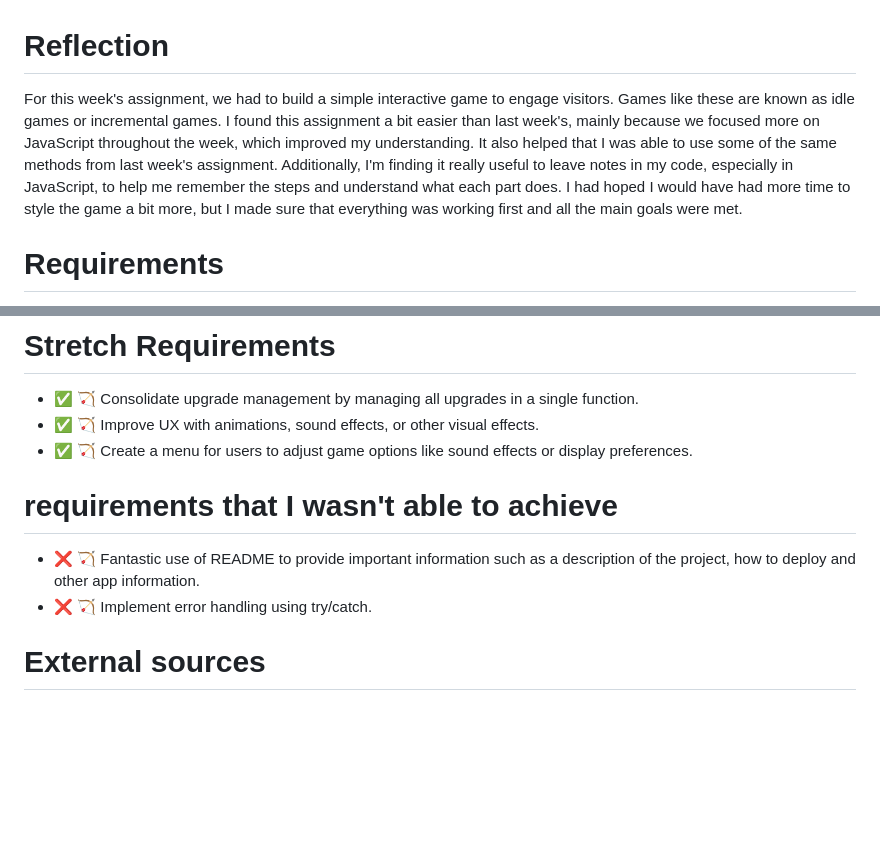
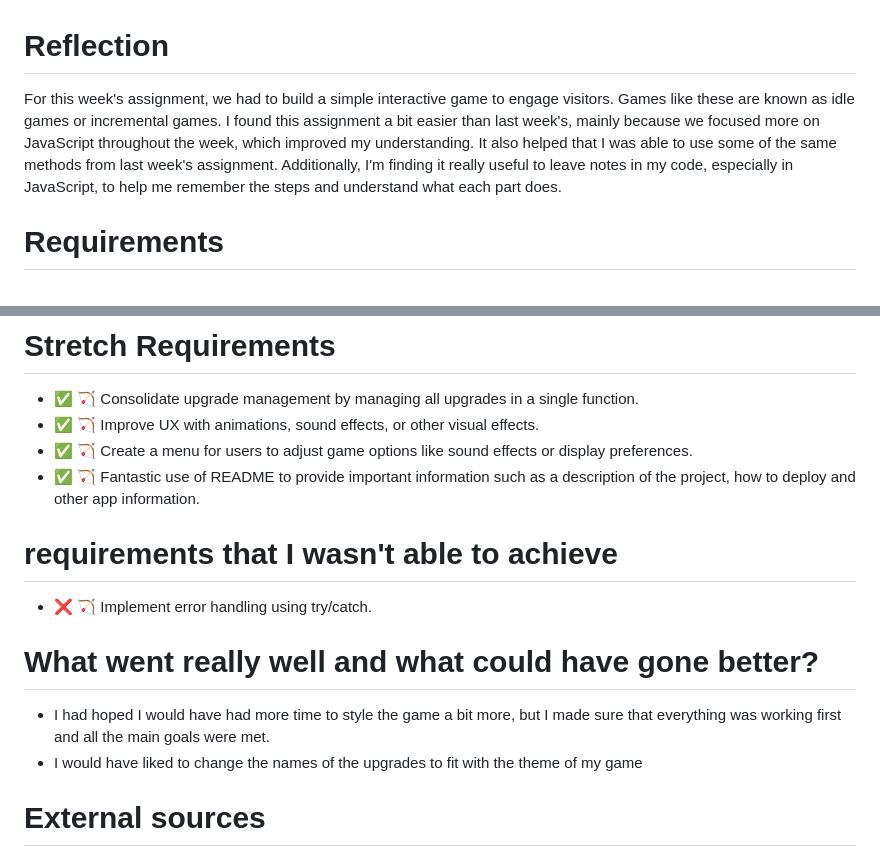
Before and after one commit to IndieMasco/TechEdWeek3Assignment, a Markdown page: README.md, 2 parts joined by grey strips. GitHub-like rendering; blank space fills up the shorter version.

```diff
--- a/README.md
+++ b/README.md
@@ -1,6 +1,6 @@
 # Reflection
 
-For this week's assignment, we had to build a simple interactive game to engage visitors. Games like these are known as idle games or incremental games. I found this assignment a bit easier than last week's, mainly because we focused more on JavaScript throughout the week, which improved my understanding. It also helped that I was able to use some of the same methods from last week's assignment. Additionally, I'm finding it really useful to leave notes in my code, especially in JavaScript, to help me remember the steps and understand what each part does. I had hoped I would have had more time to style the game a bit more, but I made sure that everything was working first and all the main goals were met.
+For this week's assignment, we had to build a simple interactive game to engage visitors. Games like these are known as idle games or incremental games. I found this assignment a bit easier than last week's, mainly because we focused more on JavaScript throughout the week, which improved my understanding. It also helped that I was able to use some of the same methods from last week's assignment. Additionally, I'm finding it really useful to leave notes in my code, especially in JavaScript, to help me remember the steps and understand what each part does.
 
 # Requirements
 
@@ -15,11 +15,16 @@ For this week's assignment, we had to build a simple interactive game to engage
 - ✅ 🏹 Consolidate upgrade management by managing all upgrades in a single function.
 - ✅ 🏹 Improve UX with animations, sound effects, or other visual effects.
 - ✅ 🏹 Create a menu for users to adjust game options like sound effects or display preferences.
+- ✅ 🏹 Fantastic use of README to provide important information such as a description of the project, how to deploy and other app information.
 
 # requirements that I wasn't able to achieve
 
-- ❌ 🏹 Fantastic use of README to provide important information such as a description of the project, how to deploy and other app information.
 - ❌ 🏹 Implement error handling using try/catch.
+
+# What went really well and what could have gone better?
+
+- I had hoped I would have had more time to style the game a bit more, but I made sure that everything was working first and all the main goals were met.
+- I would have liked to change the names of the upgrades to fit with the theme of my game
 
 # External sources
 
```
Also changed, not shown: ?/READme.md (added, +12 -0 lines), ?/tierlist.png (added).
